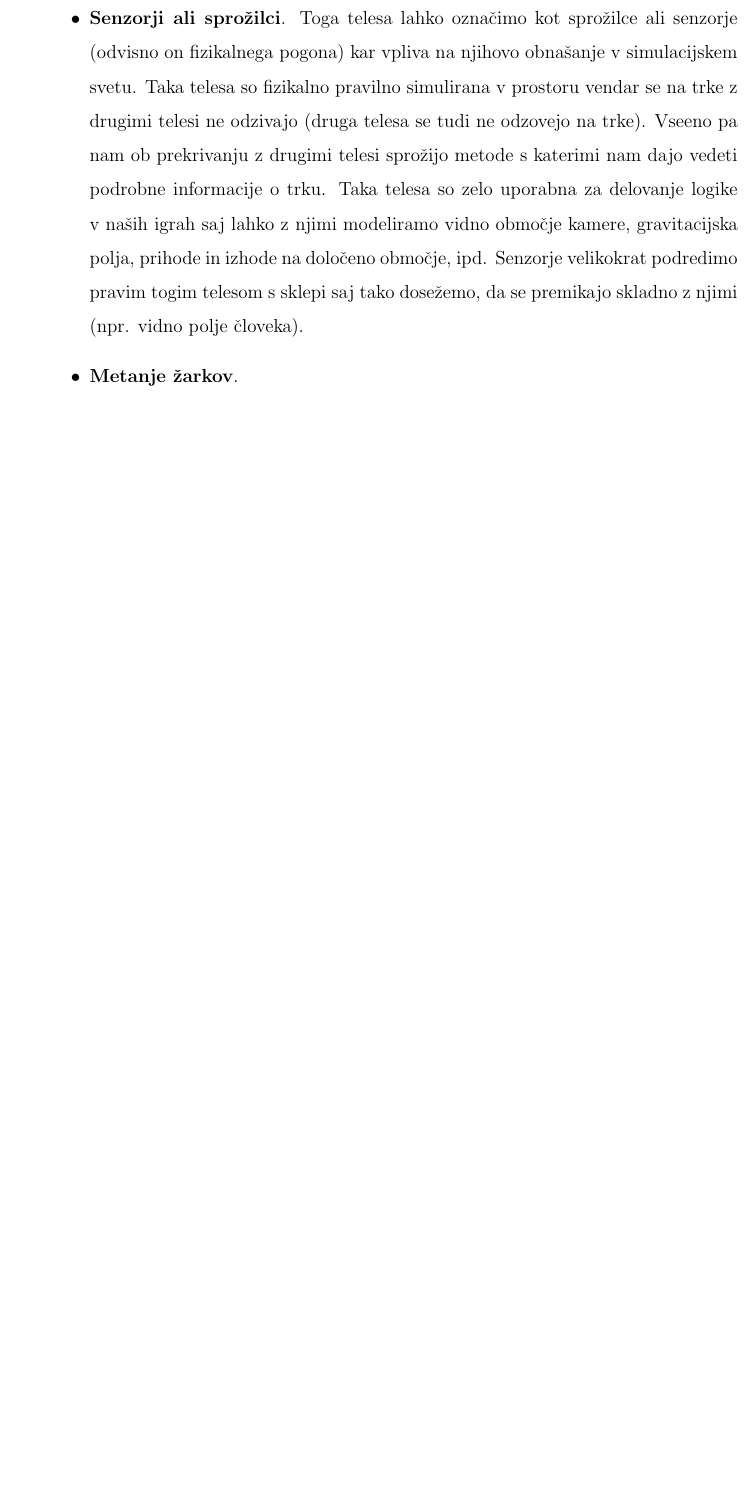
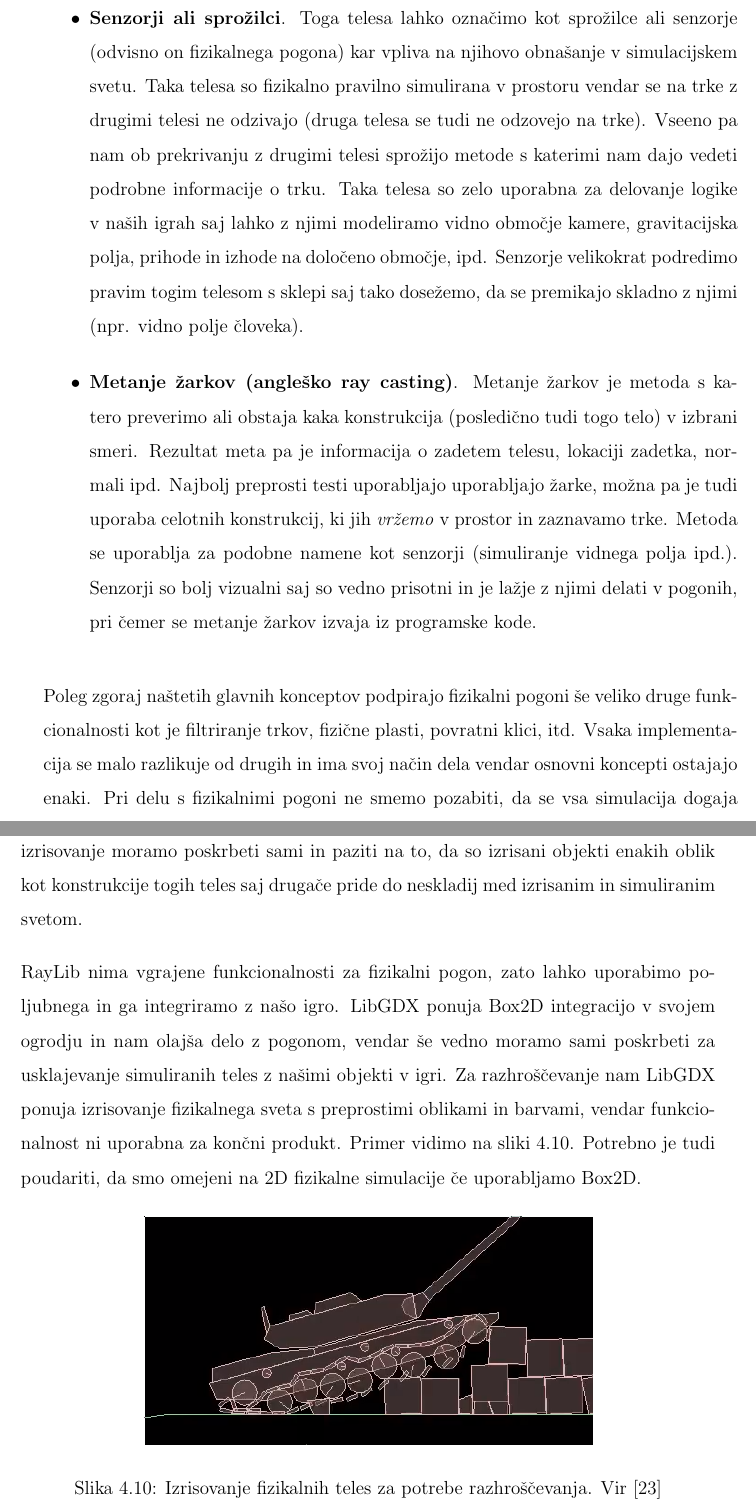
Before and after one commit to cimpresovec/Masters, a LaTeX thesis (Thesis/thesis.tex): part of page 69 of 76 before the commit and two parts of pages 69 and 70 of 78 after it, the two joined at a grey line, cut so that both start at the same text, the shorter picture padded with empty space. The pictures show the PDF file Thesis/thesis.pdf that the author committed with the source.

Commit message:
Finished Physics section

```diff
--- a/Thesis/thesis.tex
+++ b/Thesis/thesis.tex
@@ -642,5 +642,16 @@ Za realistično simulacijo fizikalnih objektov potrebujemo fizikalni pogon. Kot
 	Telesa lahko premikamo po svetu tudi z direktnim nastavljanjem lokacije. To ni realistično premikanje s pomočjo sil zato lahko pride do nerealističnih odzivov drugih teles, če pride do trkov. Direktnemu premikanju se je zato najboljše izogniti in uporabljati sile in impulze. V realnem svetu se vse premika s pomočjo le-teh zato si lahko prihranimo neznane težave pri simulaciji z izogibanjem direktnega premikanja. Je pa ta metoda potrebna za posebne načine premikanja v igrah kot na primer teleportiranje. Podobno kot direktno nastavljanje lokacije ni priporočeno direktno nastavljati hitrosti gibanja, smeri gibanja in rotacijsko hitrost saj pride do enakih težav pri simulaciji.
 	\item \textbf{Sklepi (angleško joint)}. Telesa lahko v svetu med samo povezujemo s sklepi. Ti predstavljajo zgibe, vrvi (elastične, toge), zvare, ipd. Z njimi lahko ustvarimo kompleksnejše objekte v naši simulaciji kot je na primer veriga za kolo ali tank, gugalnice, ipd.  Pri kreiranju sklepov vedno definiramo točki iz obeh teles ter lastnost, ki definirali ali telesi med seboj razrešujeta trke. Recimo, če imamo v 2d simulaciji pritrjena kolesa na vozilo jih ni mogoče pritrditi brez prekrivanja s šasijo zato izklopimo trke med njima.
 	\item \textbf{Senzorji ali sprožilci}. Toga telesa lahko označimo kot sprožilce ali senzorje (odvisno on fizikalnega pogona) kar vpliva na njihovo obnašanje v simulacijskem svetu. Taka telesa so fizikalno pravilno simulirana v prostoru vendar se na trke z drugimi telesi ne odzivajo (druga telesa se tudi ne odzovejo na trke). Vseeno pa nam ob prekrivanju z drugimi telesi sprožijo metode s katerimi nam dajo vedeti podrobne informacije o trku. Taka telesa so zelo uporabna za delovanje logike v naših igrah saj lahko z njimi modeliramo vidno območje kamere, gravitacijska polja, prihode in izhode na določeno območje, ipd. Senzorje velikokrat podredimo pravim togim telesom s sklepi saj tako dosežemo, da se premikajo skladno z njimi (npr. vidno polje človeka).
-	\item \textbf{Metanje žarkov (angleško ray casting)}.
+	\item \textbf{Metanje žarkov (angleško ray casting)}. Metanje žarkov je metoda s katero preverimo ali obstaja kaka konstrukcija (posledično tudi togo telo) v izbrani smeri. Rezultat meta pa je informacija o zadetem telesu, lokaciji zadetka, normali ipd. Najbolj preprosti testi uporabljajo uporabljajo žarke, možna pa je tudi uporaba celotnih konstrukcij, ki jih \textit{vržemo} v prostor in zaznavamo trke. Metoda se uporablja za podobne namene kot senzorji (simuliranje vidnega polja ipd.). Senzorji so bolj vizualni saj so vedno prisotni in je lažje z njimi delati v pogonih, pri čemer se metanje žarkov izvaja iz programske kode.
 \end{itemize}
+
+Poleg zgoraj naštetih glavnih konceptov podpirajo fizikalni pogoni še veliko druge funkcionalnosti kot je filtriranje trkov, fizične plasti, povratni klici, itd. Vsaka implementacija se malo razlikuje od drugih in ima svoj način dela vendar osnovni koncepti ostajajo enaki. Pri delu s fizikalnimi pogoni ne smemo pozabiti, da se vsa simulacija dogaja v simulacijskem svetu in ni avtomatsko vezana na izrisovanje objektov na zaslon. Za izrisovanje moramo poskrbeti sami in paziti na to, da so izrisani objekti enakih oblik kot konstrukcije togih teles saj drugače pride do neskladij med izrisanim in simuliranim svetom.
+
+RayLib nima vgrajene funkcionalnosti za fizikalni pogon, zato lahko uporabimo poljubnega in ga integriramo z našo igro. LibGDX ponuja Box2D integracijo v svojem ogrodju in nam olajša delo z pogonom, vendar še vedno moramo sami poskrbeti za usklajevanje simuliranih teles z našimi objekti v igri. Za razhroščevanje nam LibGDX ponuja izrisovanje fizikalnega sveta s preprostimi oblikami in barvami, vendar funkcionalnost ni uporabna za končni produkt. Primer vidimo na sliki \ref{slika:box2dDebug}. Potrebno je tudi poudariti, da smo omejeni na 2D fizikalne simulacije če uporabljamo Box2D.
+
+\begin{figure}[h]
+	\centering
+	\includegraphics[width=10cm]{box2dDebug}
+	\caption{Izrisovanje fizikalnih teles za potrebe razhroščevanja. Vir \cite{box2dTank}}
+	\label{slika:box2dDebug}
+\end{figure}
```
Also changed, not shown: Thesis/thesis.bib (+7 -0 lines), Thesis/images/box2dDebug.png (added), Thesis/images/unityRigidbody.png (added), Thesis/thesis.pdf, Thesis/thesis.tex (17 more changed lines).
